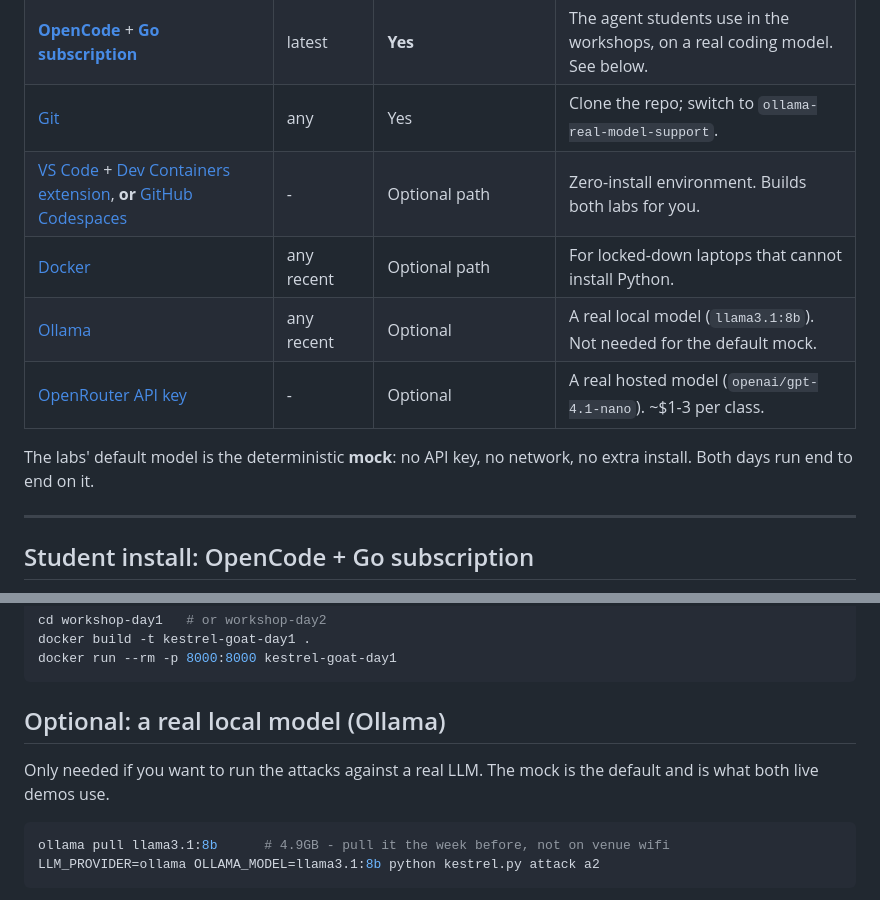
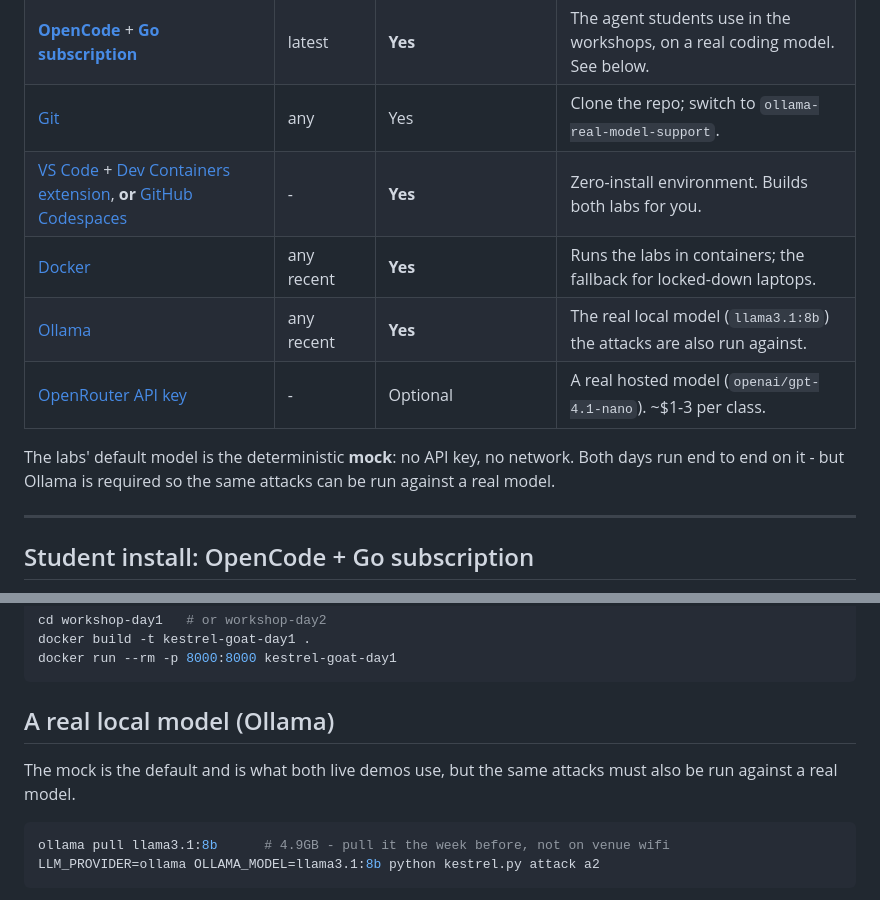
Before and after one commit to kenken64/Deploying-Safe-and-Secure-AI_Agents, a Markdown page: SETUP.md, 2 parts joined by grey strips. Rendered like a GitHub page.

Commit message:
SETUP.md: dev container, Docker and Ollama are required

````diff
--- a/SETUP.md
+++ b/SETUP.md
@@ -9,13 +9,14 @@ Both workshops run from the same machine setup. Install once, both days work.
 | **[Python](https://www.python.org/downloads/)** | 3.10 or newer | **Yes - the only hard requirement** | Runs both labs. |
 | **[OpenCode](https://opencode.ai)** + **[Go subscription](https://opencode.ai/go?ref=2QN28RR7HV)** | latest | **Yes** | The agent students use in the workshops, on a real coding model. See below. |
 | [Git](https://git-scm.com/downloads) | any | Yes | Clone the repo; switch to `ollama-real-model-support`. |
-| [VS Code](https://code.visualstudio.com/) + [Dev Containers extension](https://marketplace.visualstudio.com/items?itemName=ms-vscode-remote.remote-containers), **or** [GitHub Codespaces](https://github.com/features/codespaces) | - | Optional path | Zero-install environment. Builds both labs for you. |
-| [Docker](https://www.docker.com/get-started/) | any recent | Optional path | For locked-down laptops that cannot install Python. |
-| [Ollama](https://ollama.com/download) | any recent | Optional | A real local model (`llama3.1:8b`). Not needed for the default mock. |
+| [VS Code](https://code.visualstudio.com/) + [Dev Containers extension](https://marketplace.visualstudio.com/items?itemName=ms-vscode-remote.remote-containers), **or** [GitHub Codespaces](https://github.com/features/codespaces) | - | **Yes** | Zero-install environment. Builds both labs for you. |
+| [Docker](https://www.docker.com/get-started/) | any recent | **Yes** | Runs the labs in containers; the fallback for locked-down laptops. |
+| [Ollama](https://ollama.com/download) | any recent | **Yes** | The real local model (`llama3.1:8b`) the attacks are also run against. |
 | [OpenRouter API key](https://openrouter.ai/keys) | - | Optional | A real hosted model (`openai/gpt-4.1-nano`). ~$1-3 per class. |
 
-The labs' default model is the deterministic **mock**: no API key, no network, no extra
-install. Both days run end to end on it.
+The labs' default model is the deterministic **mock**: no API key, no network. Both days
+run end to end on it - but Ollama is required so the same attacks can be run against a
+real model.
 
 ---
 
@@ -124,10 +125,10 @@ docker build -t kestrel-goat-day1 .
 docker run --rm -p 8000:8000 kestrel-goat-day1
 ```
 
-## Optional: a real local model (Ollama)
+## A real local model (Ollama)
 
-Only needed if you want to run the attacks against a real LLM. The mock is the default
-and is what both live demos use.
+The mock is the default and is what both live demos use, but the same attacks must also
+be run against a real model.
 
 ```bash
 ollama pull llama3.1:8b      # 4.9GB - pull it the week before, not on venue wifi
````
